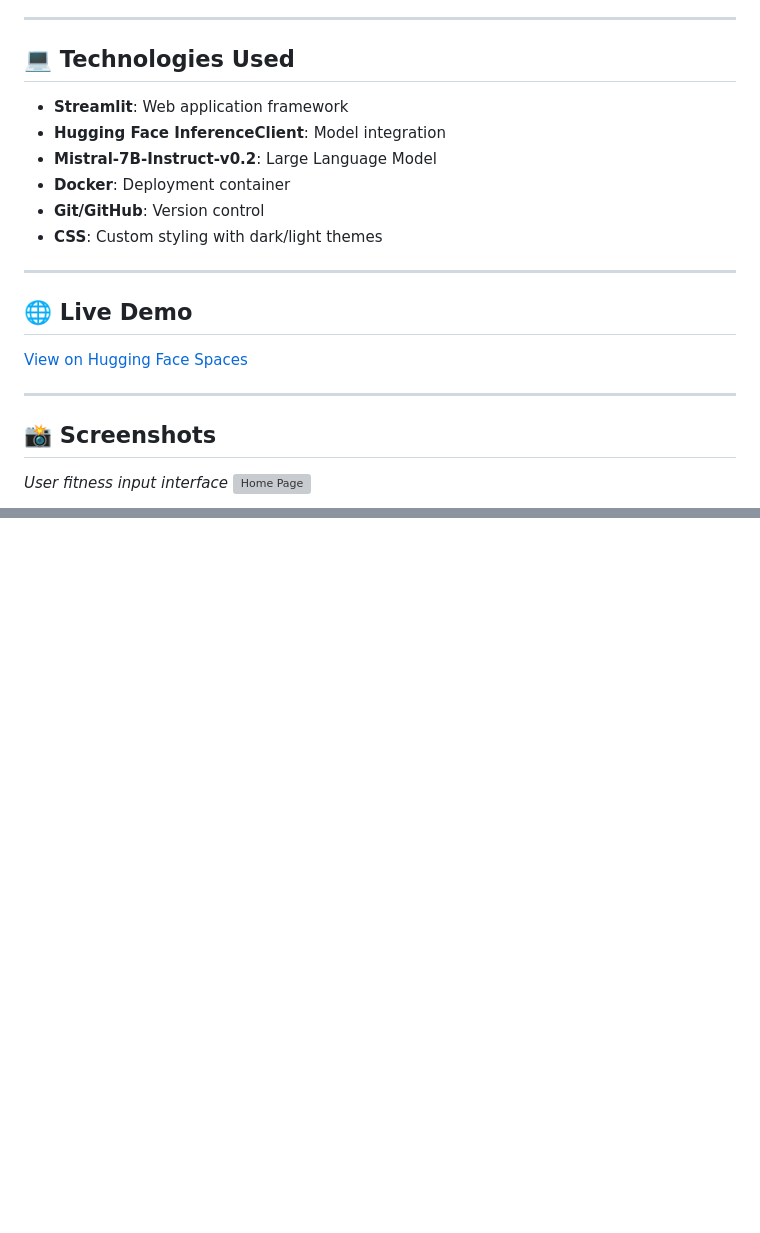
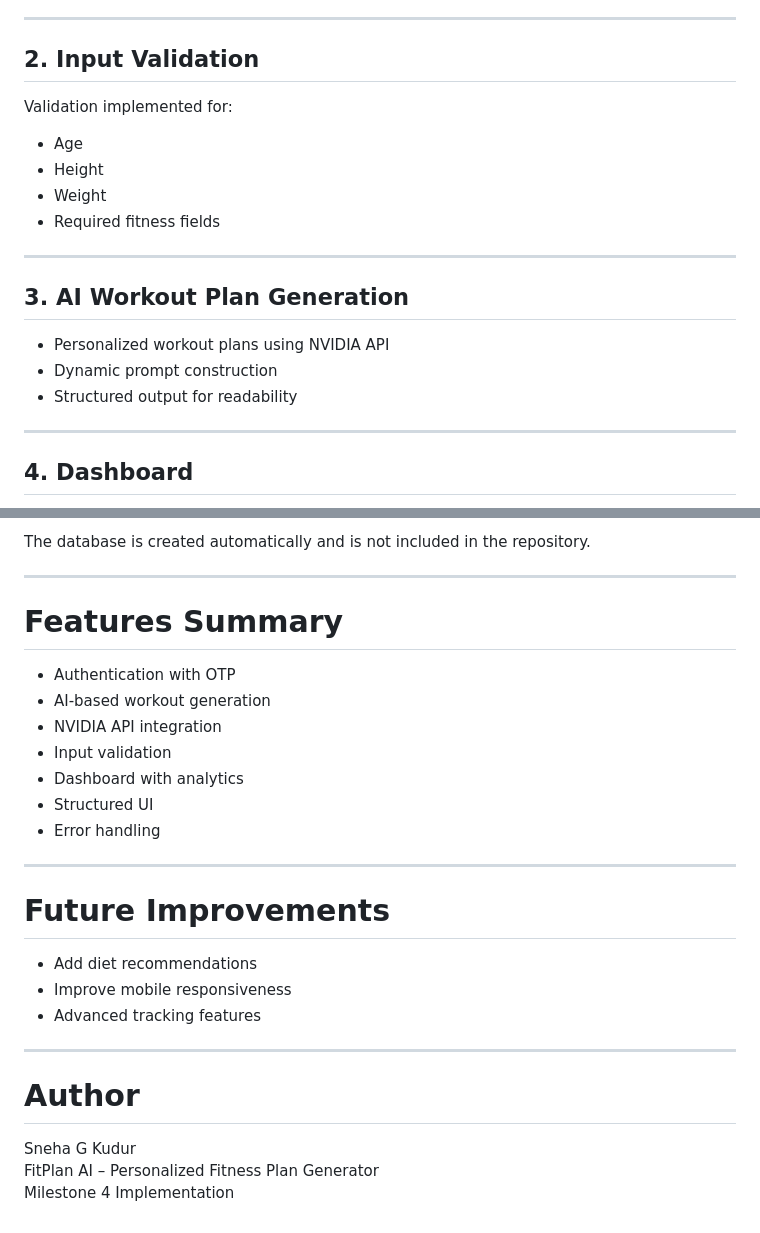
Before and after one commit to SnehaGK2704/Personalized-Fitness-Plan-Generator, a Markdown page: MileStone4/README.md, 2 parts joined by grey strips. Drawn GitHub-style; blank space fills up the shorter version; grey boxes are pictures that could not be loaded.

```diff
--- a/MileStone4/README.md
+++ b/MileStone4/README.md
@@ -69,22 +55,24 @@ The model is instructed to:
 
 ---
 
-## 💻 Technologies Used
-- **Streamlit**: Web application framework
-- **Hugging Face InferenceClient**: Model integration
-- **Mistral-7B-Instruct-v0.2**: Large Language Model
-- **Docker**: Deployment container
-- **Git/GitHub**: Version control
-- **CSS**: Custom styling with dark/light themes
+## 2. Input Validation
+
+Validation implemented for:
+
+* Age
+* Height
+* Weight
+* Required fitness fields
 
 ---
 
-## 🌐 Live Demo
-[View on Hugging Face Spaces](https://huggingface.co/spaces/Snehagkudur-01/FitnessPlan/tree/main)
+## 3. AI Workout Plan Generation
+
+* Personalized workout plans using NVIDIA API
+* Dynamic prompt construction
+* Structured output for readability
 
 ---
 
-## 📸 Screenshots
-*User fitness input interface*
-![Home Page](Screenshots/input.png)
+## 4. Dashboard
 
@@ -109,0 +172,29 @@ The model is instructed to:
+The database is created automatically and is not included in the repository.
+
+---
+
+# Features Summary
+
+* Authentication with OTP
+* AI-based workout generation
+* NVIDIA API integration
+* Input validation
+* Dashboard with analytics
+* Structured UI
+* Error handling
+
+---
+
+# Future Improvements
+
+* Add diet recommendations
+* Improve mobile responsiveness
+* Advanced tracking features
+
+---
+
+# Author
+
+Sneha G Kudur
+FitPlan AI – Personalized Fitness Plan Generator
+Milestone 4 Implementation
```
Also changed, not shown: other parts of MileStone4/README.md (+126 -66 lines).
